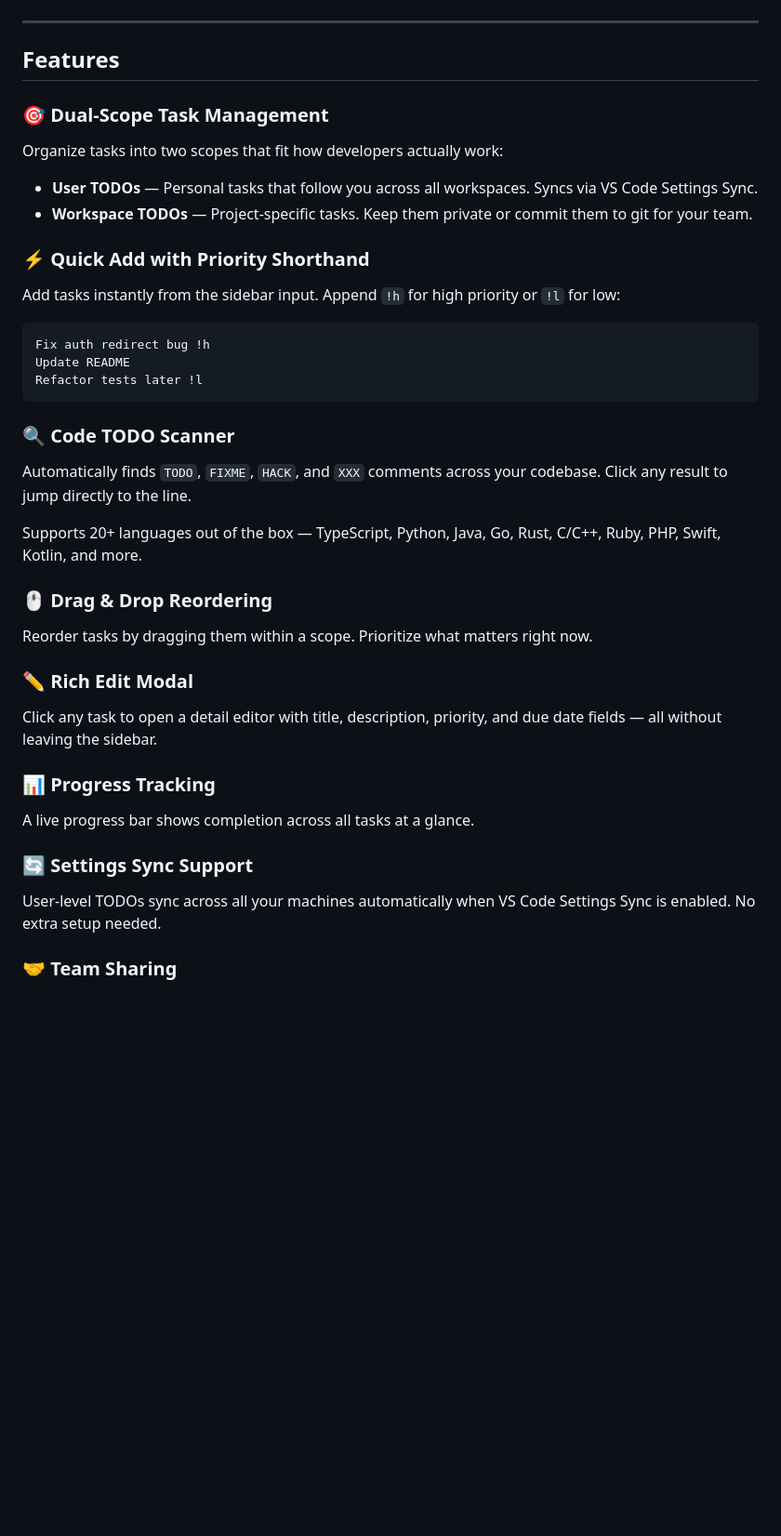
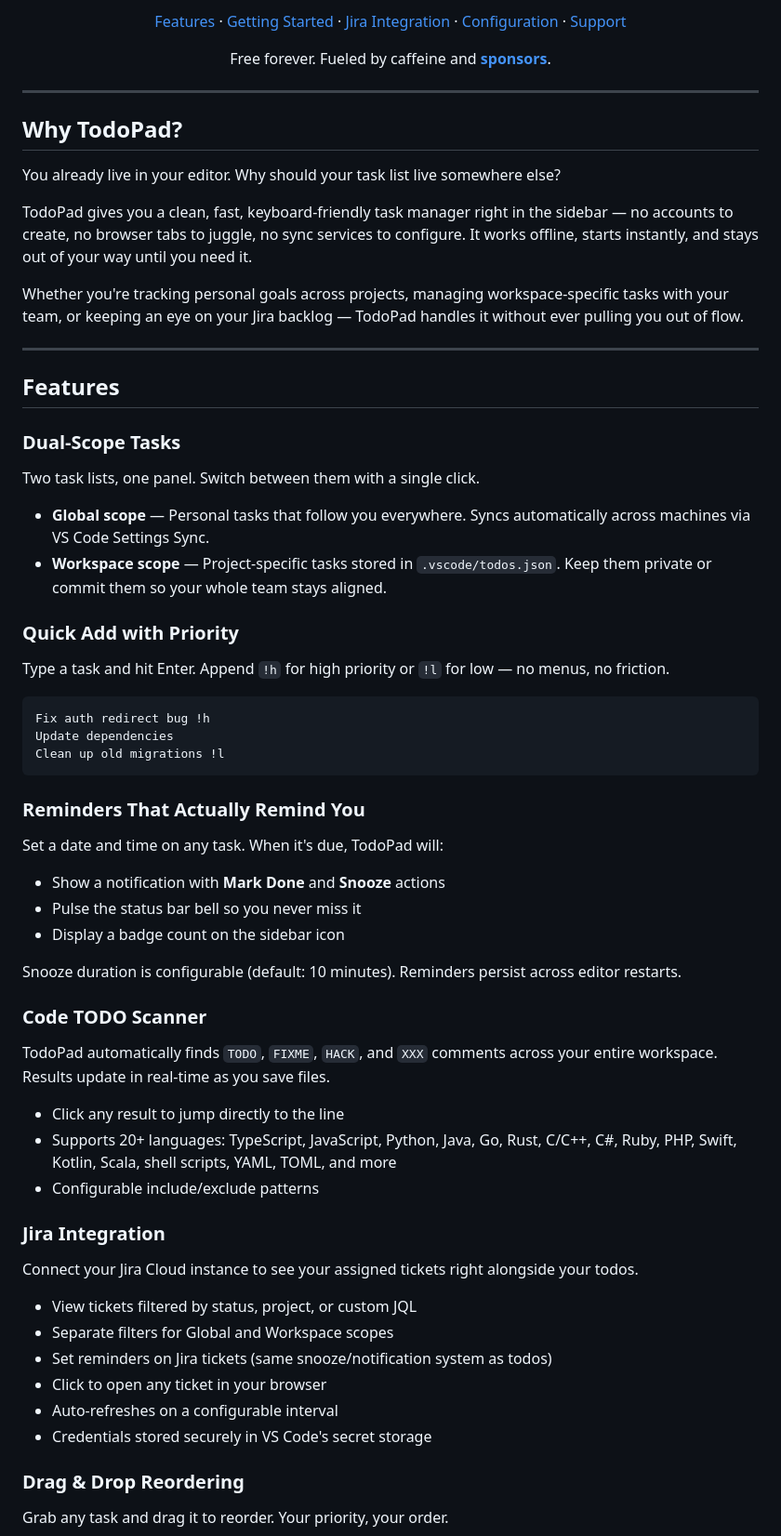
Before and after one commit to gitandrun-dev/todopad, a Markdown page: README.md, the part around one of its changes. Shown at 93% size. GitHub-like rendering; blank space fills up the shorter version.

````diff
--- a/README.md
+++ b/README.md
@@ -20,47 +25,78 @@
 </p>
+
+<p align="center">
+  <a href="#features">Features</a> &middot;
+  <a href="#getting-started">Getting Started</a> &middot;
+  <a href="#jira-integration">Jira Integration</a> &middot;
+  <a href="#configuration">Configuration</a> &middot;
+  <a href="#support-the-project">Support</a>
+</p>
+
+<p align="center">
+  Free forever. Fueled by caffeine and <a href="https://github.com/sponsors/gitandrun-dev"><b>sponsors</b></a>.
+</p>
+
+---
+
+## Why TodoPad?
+
+You already live in your editor. Why should your task list live somewhere else?
+
+TodoPad gives you a clean, fast, keyboard-friendly task manager right in the sidebar — no accounts to create, no browser tabs to juggle, no sync services to configure. It works offline, starts instantly, and stays out of your way until you need it.
+
+Whether you're tracking personal goals across projects, managing workspace-specific tasks with your team, or keeping an eye on your Jira backlog — TodoPad handles it without ever pulling you out of flow.
 
 ---
 
 ## Features
 
-### 🎯 Dual-Scope Task Management
+### Dual-Scope Tasks
 
-Organize tasks into two scopes that fit how developers actually work:
+Two task lists, one panel. Switch between them with a single click.
 
-- **User TODOs** — Personal tasks that follow you across all workspaces. Syncs via VS Code Settings Sync.
-- **Workspace TODOs** — Project-specific tasks. Keep them private or commit them to git for your team.
+- **Global scope** — Personal tasks that follow you everywhere. Syncs automatically across machines via VS Code Settings Sync.
+- **Workspace scope** — Project-specific tasks stored in `.vscode/todos.json`. Keep them private or commit them so your whole team stays aligned.
 
-### ⚡ Quick Add with Priority Shorthand
+### Quick Add with Priority
 
-Add tasks instantly from the sidebar input. Append `!h` for high priority or `!l` for low:
+Type a task and hit Enter. Append `!h` for high priority or `!l` for low — no menus, no friction.
 
 ```
 Fix auth redirect bug !h
-Update README
-Refactor tests later !l
+Update dependencies
+Clean up old migrations !l
 ```
 
-### 🔍 Code TODO Scanner
+### Reminders That Actually Remind You
 
-Automatically finds `TODO`, `FIXME`, `HACK`, and `XXX` comments across your codebase. Click any result to jump directly to the line.
+Set a date and time on any task. When it's due, TodoPad will:
 
-Supports 20+ languages out of the box — TypeScript, Python, Java, Go, Rust, C/C++, Ruby, PHP, Swift, Kotlin, and more.
+- Show a notification with **Mark Done** and **Snooze** actions
+- Pulse the status bar bell so you never miss it
+- Display a badge count on the sidebar icon
 
-### 🖱️ Drag & Drop Reordering
+Snooze duration is configurable (default: 10 minutes). Reminders persist across editor restarts.
 
-Reorder tasks by dragging them within a scope. Prioritize what matters right now.
+### Code TODO Scanner
 
-### ✏️ Rich Edit Modal
+TodoPad automatically finds `TODO`, `FIXME`, `HACK`, and `XXX` comments across your entire workspace. Results update in real-time as you save files.
 
-Click any task to open a detail editor with title, description, priority, and due date fields — all without leaving the sidebar.
+- Click any result to jump directly to the line
+- Supports 20+ languages: TypeScript, JavaScript, Python, Java, Go, Rust, C/C++, C#, Ruby, PHP, Swift, Kotlin, Scala, shell scripts, YAML, TOML, and more
+- Configurable include/exclude patterns
 
-### 📊 Progress Tracking
+### Jira Integration
 
-A live progress bar shows completion across all tasks at a glance.
+Connect your Jira Cloud instance to see your assigned tickets right alongside your todos.
 
-### 🔄 Settings Sync Support
+- View tickets filtered by status, project, or custom JQL
+- Separate filters for Global and Workspace scopes
+- Set reminders on Jira tickets (same snooze/notification system as todos)
+- Click to open any ticket in your browser
+- Auto-refreshes on a configurable interval
+- Credentials stored securely in VS Code's secret storage
 
-User-level TODOs sync across all your machines automatically when VS Code Settings Sync is enabled. No extra setup needed.
+### Drag & Drop Reordering
 
-### 🤝 Team Sharing
+Grab any task and drag it to reorder. Your priority, your order.
 
````
Also changed, not shown: other parts of README.md (+65 -84 lines).
